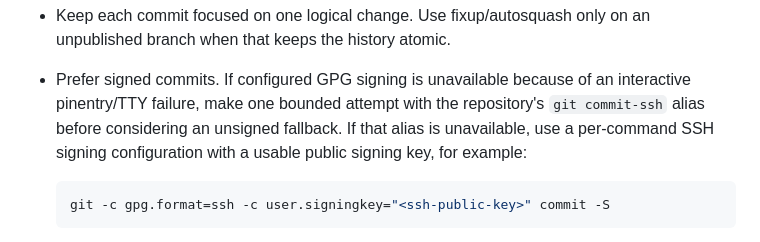
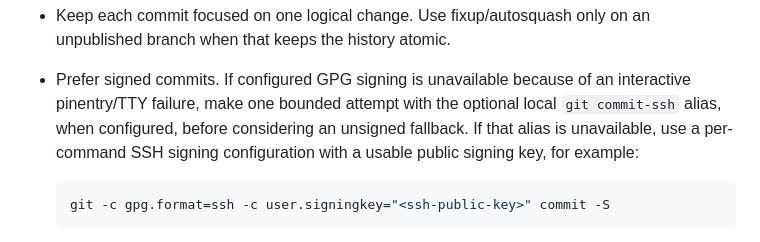
Before and after one commit to kurone-kito/dantalion-web-demo, a Markdown page: AGENTS.md, the part around the change. GitHub-like rendering.

Commit message:
fix(docs): mark ssh alias as optional

````diff
--- a/AGENTS.md
+++ b/AGENTS.md
@@ -120,9 +120,10 @@ useful.
   only on an unpublished branch when that keeps the history atomic.
 - Prefer signed commits. If configured GPG signing is unavailable because
   of an interactive pinentry/TTY failure, make one bounded attempt with
-  the repository's `git commit-ssh` alias before considering an unsigned
-  fallback. If that alias is unavailable, use a per-command SSH signing
-  configuration with a usable public signing key, for example:
+  the optional local `git commit-ssh` alias, when configured, before
+  considering an unsigned fallback. If that alias is unavailable, use a
+  per-command SSH signing configuration with a usable public signing key,
+  for example:
 
   ```sh
   git -c gpg.format=ssh -c user.signingkey="<ssh-public-key>" commit -S
````
